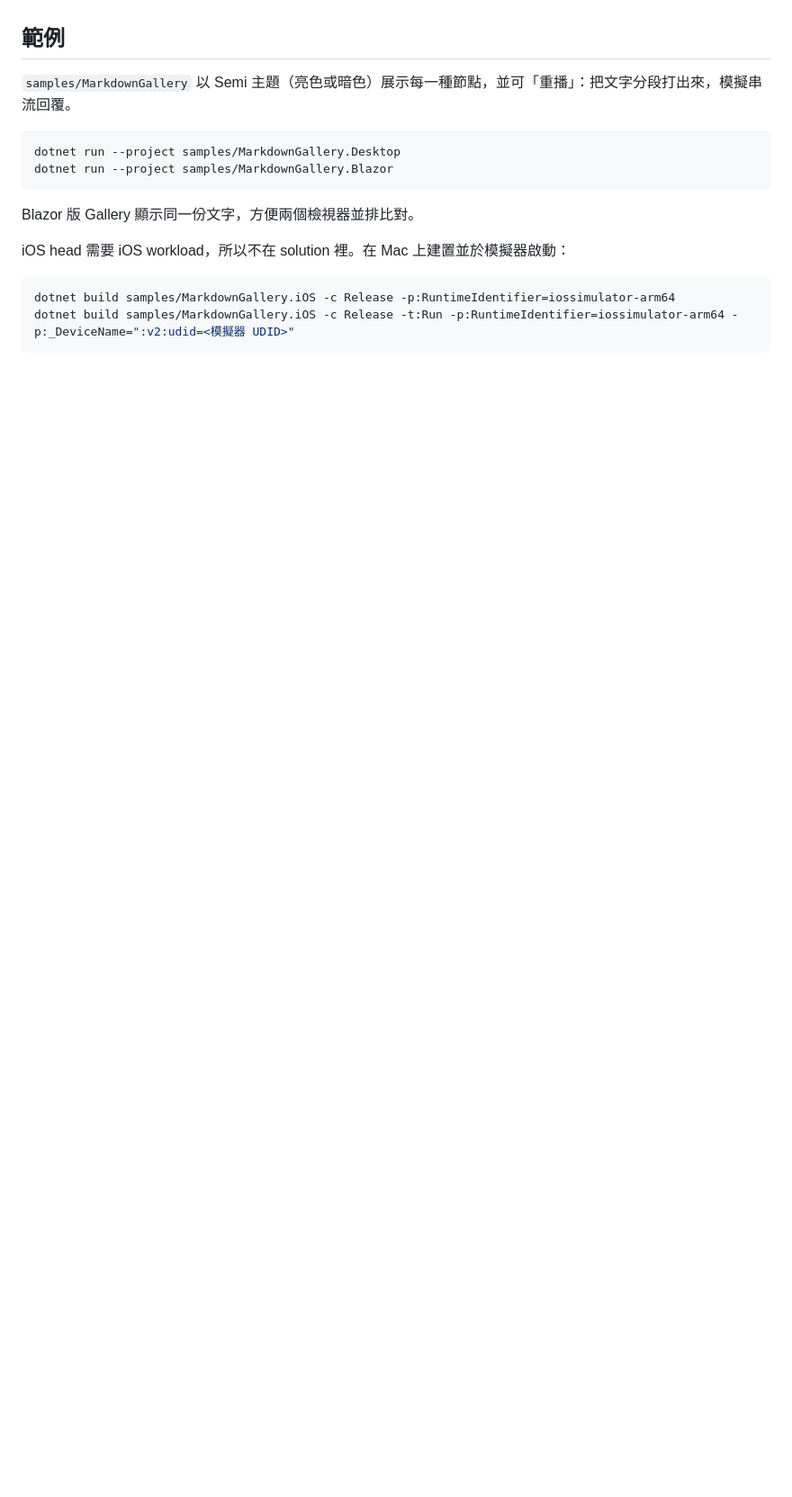
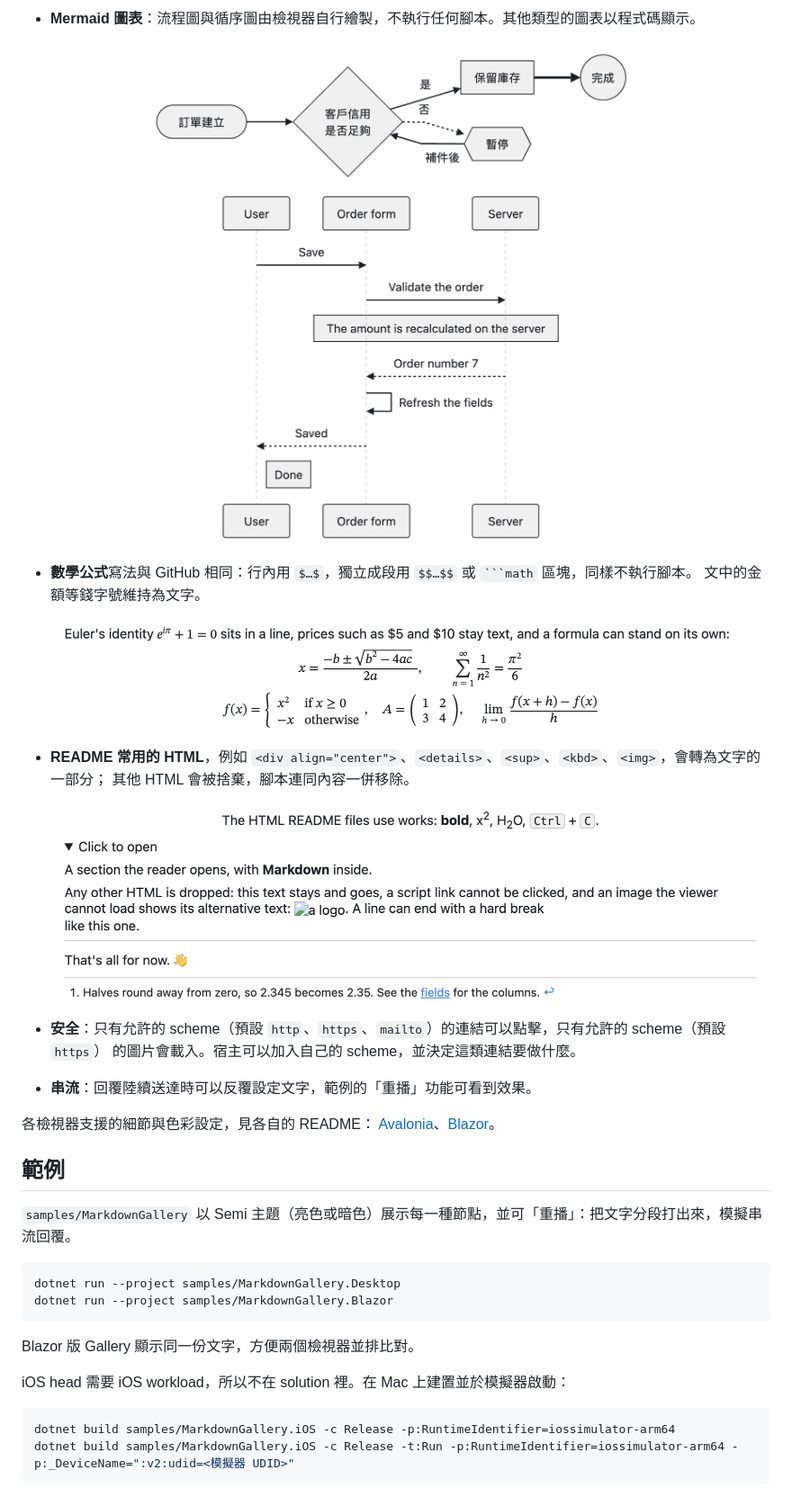
Before and after one commit to polhem-dev/polhem-markdown, a Markdown page: README.zh-TW.md, the part around one of its changes. Shown at 90% size. GitHub-like rendering; pictures changed too: docs/images/viewer-diagrams.png (added), docs/images/viewer-html.png (added), docs/images/viewer-math.png (added); blank space fills up the shorter version.

Commit message:
Show what the viewers support in the README, with screenshots (#33)

````diff
--- a/README.zh-TW.md
+++ b/README.zh-TW.md
@@ -22,3 +36,23 @@
+- **Mermaid 圖表**：流程圖與循序圖由檢視器自行繪製，不執行任何腳本。其他類型的圖表以程式碼顯示。
+
+  ![含中文標籤的流程圖與循序圖](docs/images/viewer-diagrams.png)
+
+- **數學公式**寫法與 GitHub 相同：行內用 `$…$`，獨立成段用 `$$…$$` 或 ` ```math ` 區塊，同樣不執行腳本。
+  文中的金額等錢字號維持為文字。
+
+  ![行內公式、分數、總和、分段函數與矩陣](docs/images/viewer-math.png)
+
+- **README 常用的 HTML**，例如 `<div align="center">`、`<details>`、`<sup>`、`<kbd>`、`<img>`，會轉為文字的一部分；
+  其他 HTML 會被捨棄，腳本連同內容一併移除。
+
+  ![置中文字、可展開區塊、被移除的腳本與註腳](docs/images/viewer-html.png)
+
+- **安全**：只有允許的 scheme（預設 `http`、`https`、`mailto`）的連結可以點擊，只有允許的 scheme（預設 `https`）
+  的圖片會載入。宿主可以加入自己的 scheme，並決定這類連結要做什麼。
+- **串流**：回覆陸續送達時可以反覆設定文字，範例的「重播」功能可看到效果。
+
+各檢視器支援的細節與色彩設定，見各自的 README：
+[Avalonia](src/Polhem.Markdown.Avalonia/README.md)、[Blazor](src/Polhem.Markdown.Blazor/README.md)。
 
 ## 範例
 
````
Also changed, not shown: other parts of README.zh-TW.md (+14 -0 lines), README.md (+39 -0 lines), docs/images/viewer-code-dark.png (added), docs/images/viewer-hero.png (added).
